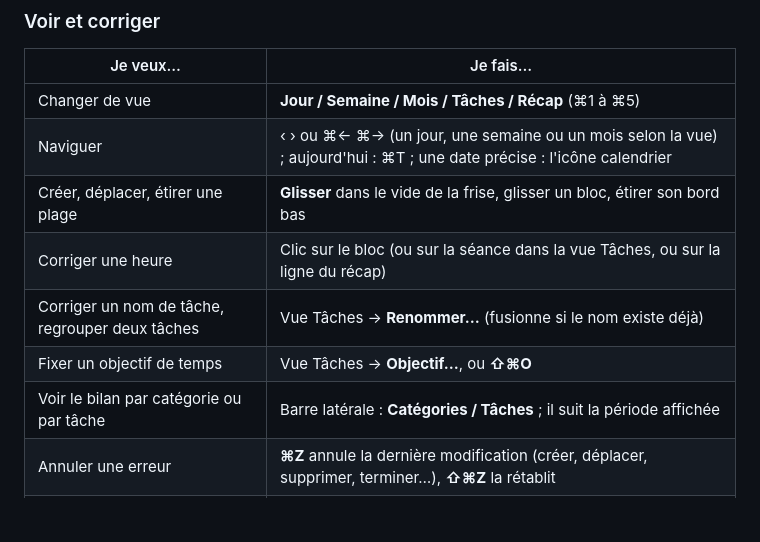
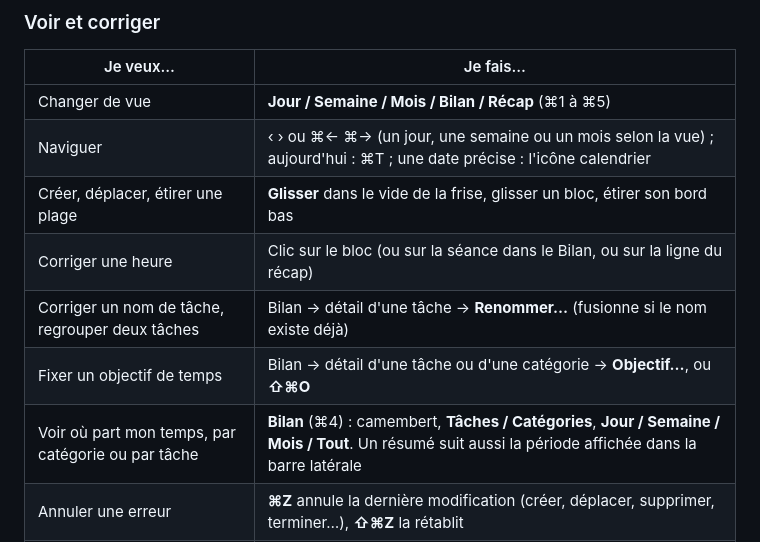
Before and after one commit to Wudstyz/Sillage, a Markdown page: README.md, the part around one of its changes. GitHub-like rendering; blank space fills up the shorter version.

```diff
--- a/README.md
+++ b/README.md
@@ -99,13 +108,13 @@ Sillage **ne devine rien** : une tâche continue tant que vous ne l'arrêtez pas
 ### Voir et corriger
 | Je veux… | Je fais… |
 |---|---|
-| Changer de vue | **Jour / Semaine / Mois / Tâches / Récap** (⌘1 à ⌘5) |
+| Changer de vue | **Jour / Semaine / Mois / Bilan / Récap** (⌘1 à ⌘5) |
 | Naviguer | ‹ › ou ⌘← ⌘→ (un jour, une semaine ou un mois selon la vue) ; aujourd'hui : ⌘T ; une date précise : l'icône calendrier |
 | Créer, déplacer, étirer une plage | **Glisser** dans le vide de la frise, glisser un bloc, étirer son bord bas |
-| Corriger une heure | Clic sur le bloc (ou sur la séance dans la vue Tâches, ou sur la ligne du récap) |
-| Corriger un nom de tâche, regrouper deux tâches | Vue Tâches → **Renommer…** (fusionne si le nom existe déjà) |
-| Fixer un objectif de temps | Vue Tâches → **Objectif…**, ou **⇧⌘O** |
-| Voir le bilan par catégorie ou par tâche | Barre latérale : **Catégories / Tâches** ; il suit la période affichée |
+| Corriger une heure | Clic sur le bloc (ou sur la séance dans le Bilan, ou sur la ligne du récap) |
+| Corriger un nom de tâche, regrouper deux tâches | Bilan → détail d'une tâche → **Renommer…** (fusionne si le nom existe déjà) |
+| Fixer un objectif de temps | Bilan → détail d'une tâche ou d'une catégorie → **Objectif…**, ou **⇧⌘O** |
+| Voir où part mon temps, par catégorie ou par tâche | **Bilan** (⌘4) : camembert, **Tâches / Catégories**, **Jour / Semaine / Mois / Tout**. Un résumé suit aussi la période affichée dans la barre latérale |
 | Annuler une erreur | **⌘Z** annule la dernière modification (créer, déplacer, supprimer, terminer…), **⇧⌘Z** la rétablit |
 | Sauvegarder, exporter ou restaurer mes données | **⇧⌘B** (ou la ligne « Copie de secours à… » en bas de la barre latérale) : voir [Vos données](#vos-données) |
 
```
Also changed, not shown: other parts of README.md (+12 -3 lines), README.en.md (+17 -8 lines), docs/screenshots/04-bilan.png (added), docs/screenshots/04-taches.png (deleted), docs/screenshots/10-bilan-categorie.png (added), 11 other files.
